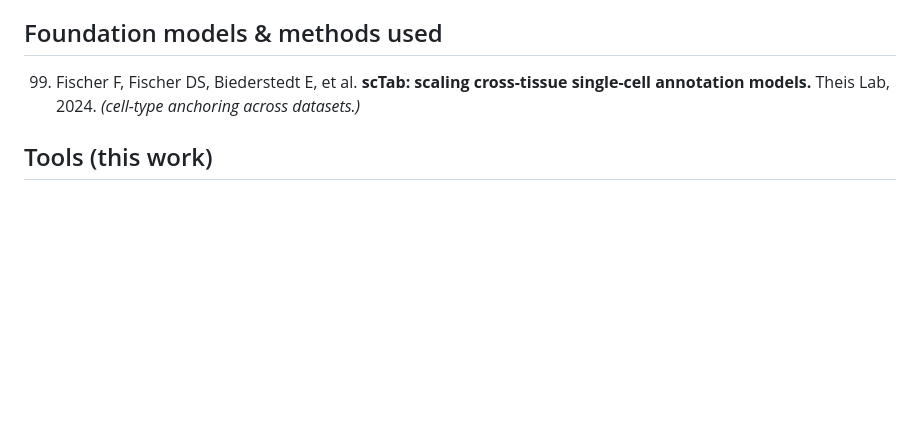
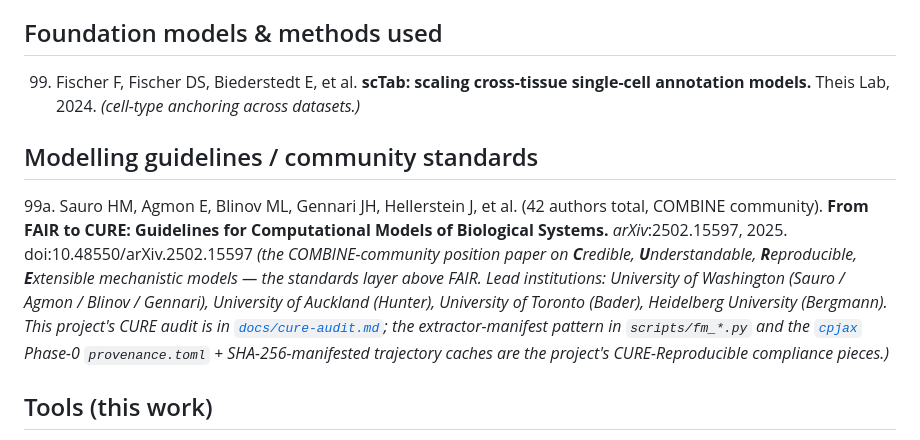
Before and after one commit to m9h/anatomical-compiler, a Markdown page: REFERENCES.md, the part around the change. Drawn GitHub-style; blank space fills up the shorter version.

```diff
--- a/REFERENCES.md
+++ b/REFERENCES.md
@@ -160,6 +160,10 @@ Master (human-readable) bibliography for the **anatomical-compiler** project —
 
 99. Fischer F, Fischer DS, Biederstedt E, et al. **scTab: scaling cross-tissue single-cell annotation models.** Theis Lab, 2024. *(cell-type anchoring across datasets.)*
 
+## Modelling guidelines / community standards
+
+99a. Sauro HM, Agmon E, Blinov ML, Gennari JH, Hellerstein J, et al. (42 authors total, COMBINE community). **From FAIR to CURE: Guidelines for Computational Models of Biological Systems.** *arXiv*:2502.15597, 2025. doi:10.48550/arXiv.2502.15597 *(the COMBINE-community position paper on **C**redible, **U**nderstandable, **R**eproducible, **E**xtensible mechanistic models — the standards layer above FAIR. Lead institutions: University of Washington (Sauro / Agmon / Blinov / Gennari), University of Auckland (Hunter), University of Toronto (Bader), Heidelberg University (Bergmann). This project's CURE audit is in [`docs/cure-audit.md`](docs/cure-audit.md); the extractor-manifest pattern in `scripts/fm_*.py` and the [`cpjax`](README.md#bioelectric-layer-companion) Phase-0 `provenance.toml` + SHA-256-manifested trajectory caches are the project's CURE-Reproducible compliance pieces.)*
+
 ## Tools (this work)
 
 100. **hgx** — JAX/Equinox hypergraph neural networks. github.com/m9h/hgx
```
Also changed, not shown: docs/cure-audit.md (added, +137 -0 lines).
